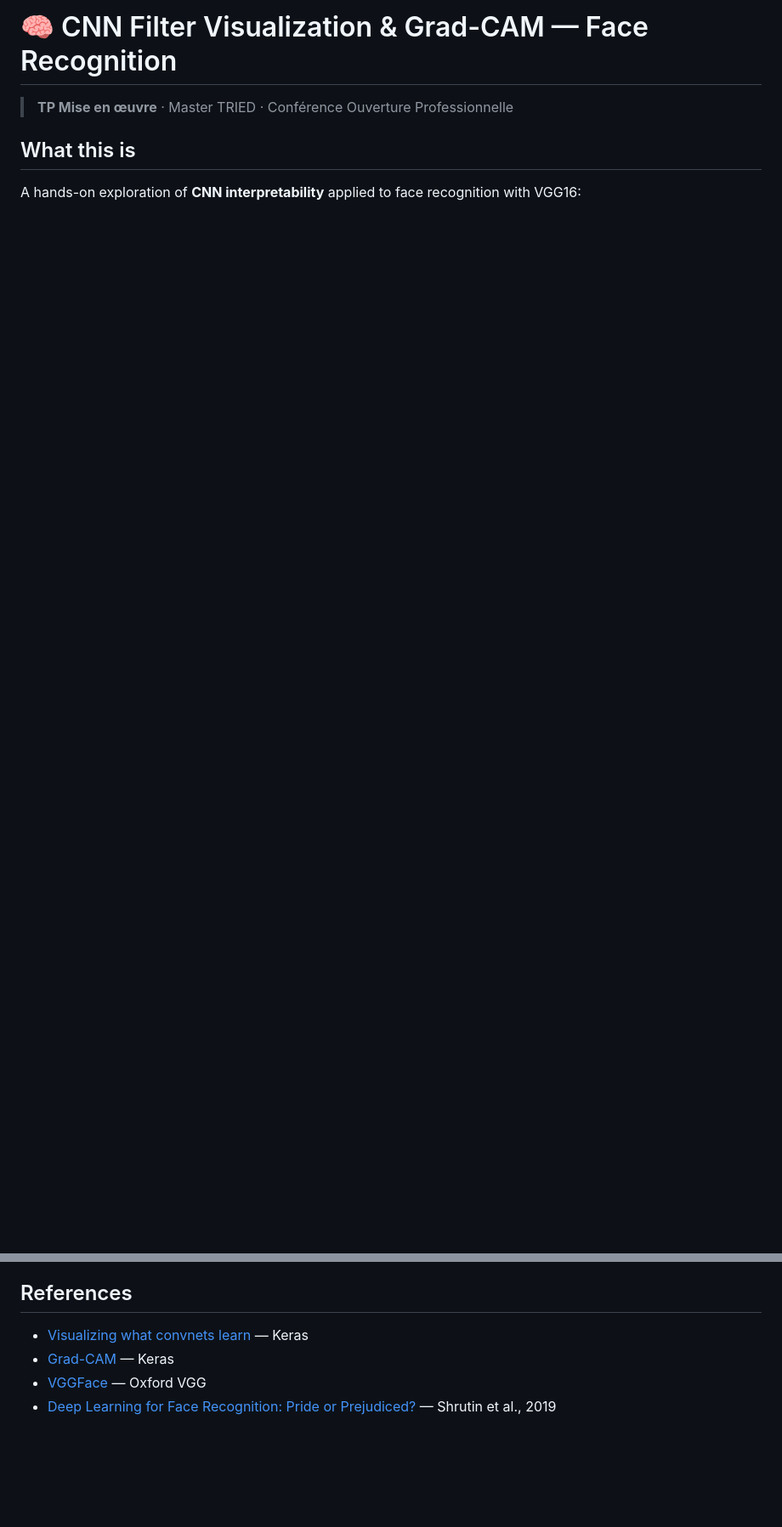
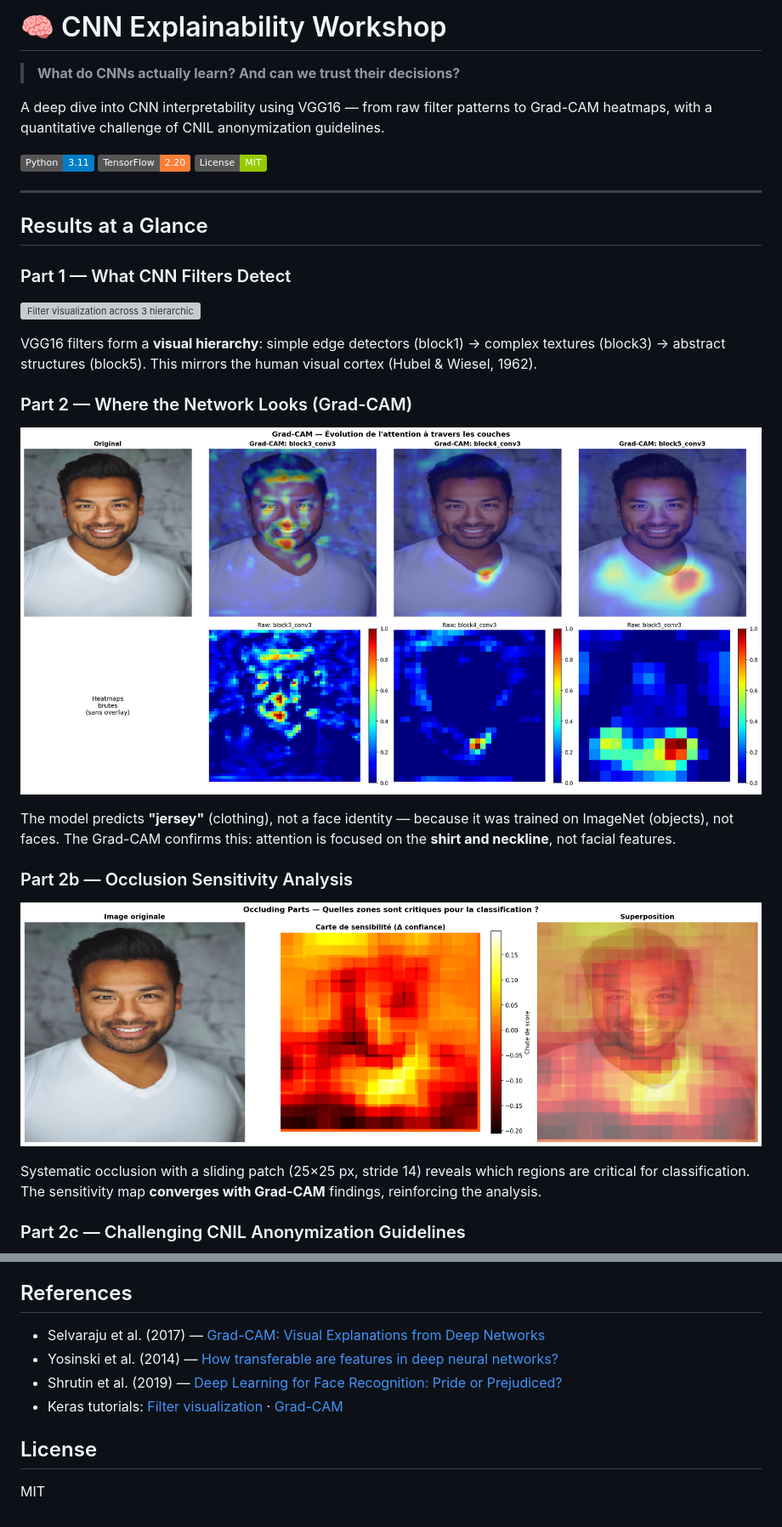
Before and after one commit to Pchambet/cnn-explainability-workshop, a Markdown page: README.md, 2 parts joined by grey strips. Shown at 85% size. GitHub-like rendering; pictures changed too: output_figures/02_gradcam.png (added), output_figures/03_occlusion.png (added); badges without logos; blank space fills up the shorter version; grey boxes are pictures that could not be loaded.

```diff
--- a/README.md
+++ b/README.md
@@ -1,7 +1,34 @@
-# 🧠 CNN Filter Visualization & Grad-CAM — Face Recognition
+# 🧠 CNN Explainability Workshop
 
-> **TP Mise en œuvre** · Master TRIED · Conférence Ouverture Professionnelle
+> **What do CNNs actually learn? And can we trust their decisions?**
 
-## What this is
+A deep dive into CNN interpretability using VGG16 — from raw filter patterns to Grad-CAM heatmaps, with a quantitative challenge of CNIL anonymization guidelines.
 
-A hands-on exploration of **CNN interpretability** applied to face recognition with VGG16:
+[![Python](https://img.shields.io/badge/Python-3.11-blue)](https://python.org)
+[![TensorFlow](https://img.shields.io/badge/TensorFlow-2.20-orange)](https://tensorflow.org)
+[![License: MIT](https://img.shields.io/badge/License-MIT-green.svg)](LICENSE)
+
+---
+
+## Results at a Glance
+
+### Part 1 — What CNN Filters Detect
+
+![Filter visualization across 3 hierarchical levels of VGG16](output_figures/01_filters.png)
+
+VGG16 filters form a **visual hierarchy**: simple edge detectors (block1) → complex textures (block3) → abstract structures (block5). This mirrors the human visual cortex (Hubel & Wiesel, 1962).
+
+### Part 2 — Where the Network Looks (Grad-CAM)
+
+![Grad-CAM heatmaps across 3 convolutional layers](output_figures/02_gradcam.png)
+
+The model predicts **"jersey"** (clothing), not a face identity — because it was trained on ImageNet (objects), not faces. The Grad-CAM confirms this: attention is focused on the **shirt and neckline**, not facial features.
+
+### Part 2b — Occlusion Sensitivity Analysis
+
+![Occlusion sensitivity map showing critical image regions](output_figures/03_occlusion.png)
+
+Systematic occlusion with a sliding patch (25×25 px, stride 14) reveals which regions are critical for classification. The sensitivity map **converges with Grad-CAM** findings, reinforcing the analysis.
+
+### Part 2c — Challenging CNIL Anonymization Guidelines
+
@@ -53,7 +97,11 @@ Then open **`TP_Reconnaissance_Faciale.ipynb`** and run cells sequentially.
 
 ## References
 
-- [Visualizing what convnets learn](https://keras.io/examples/vision/visualizing_what_convnets_learn/) — Keras
-- [Grad-CAM](https://keras.io/examples/vision/grad_cam/) — Keras
-- [VGGFace](https://www.robots.ox.ac.uk/~vgg/data/vgg_face/) — Oxford VGG
-- [Deep Learning for Face Recognition: Pride or Prejudiced?](https://arxiv.org/pdf/1904.01219.pdf) — Shrutin et al., 2019
+- Selvaraju et al. (2017) — [Grad-CAM: Visual Explanations from Deep Networks](https://arxiv.org/abs/1610.02391)
+- Yosinski et al. (2014) — [How transferable are features in deep neural networks?](https://arxiv.org/abs/1411.1792)
+- Shrutin et al. (2019) — [Deep Learning for Face Recognition: Pride or Prejudiced?](https://arxiv.org/abs/1904.01219)
+- Keras tutorials: [Filter visualization](https://keras.io/examples/vision/visualizing_what_convnets_learn/) · [Grad-CAM](https://keras.io/examples/vision/grad_cam/)
+
+## License
+
+MIT
```
Also changed, not shown: other parts of README.md (+43 -26 lines), output_figures/04_cnil_mask.png (added), 3 other files.
